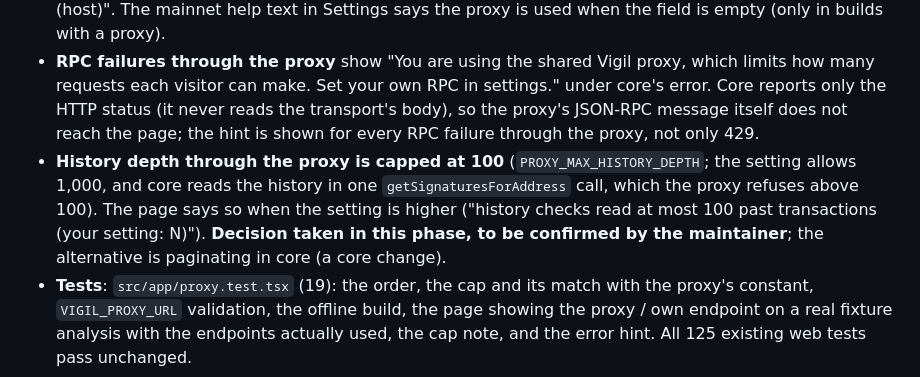
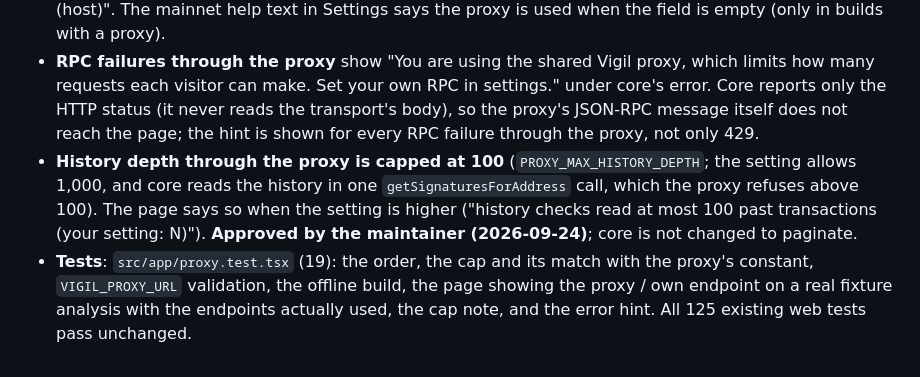
Before and after one commit to InBounded/vigil, a Markdown page: docs/DECISIONS.md, the part around the change. Drawn GitHub-style.

Commit message:
docs: record the approved history cap through the RPC proxy
Co-Authored-By: Claude Opus 5.5 <noreply@anthropic.com>

```diff
--- a/docs/DECISIONS.md
+++ b/docs/DECISIONS.md
@@ -738,5 +738,5 @@ Checked on 2026-09-24:
 - **Proxy URL**: `VIGIL_PROXY_URL` at build time (`vite.config.ts` → `__VIGIL_PROXY_URL__`), validated by `scripts/proxy-url.ts` (plain `https:`, no credentials, query or fragment, else the build stops). Empty by default. **Never in the offline file** (its origin `null` is refused by the proxy). Injected through `WebEnvironment.proxyUrl` so tests cover each case.
 - **Which endpoint is in use** is shown on the report and multisig pages, in every state (running, error, done), by host only: "RPC endpoint: your own (host)", "the shared Vigil proxy (host). It limits how many requests each visitor can make. Set your own RPC in settings." (link), "the public devnet endpoint (host)". The mainnet help text in Settings says the proxy is used when the field is empty (only in builds with a proxy).
 - **RPC failures through the proxy** show "You are using the shared Vigil proxy, which limits how many requests each visitor can make. Set your own RPC in settings." under core's error. Core reports only the HTTP status (it never reads the transport's body), so the proxy's JSON-RPC message itself does not reach the page; the hint is shown for every RPC failure through the proxy, not only 429.
-- **History depth through the proxy is capped at 100** (`PROXY_MAX_HISTORY_DEPTH`; the setting allows 1,000, and core reads the history in one `getSignaturesForAddress` call, which the proxy refuses above 100). The page says so when the setting is higher ("history checks read at most 100 past transactions (your setting: N)"). **Decision taken in this phase, to be confirmed by the maintainer**; the alternative is paginating in core (a core change).
+- **History depth through the proxy is capped at 100** (`PROXY_MAX_HISTORY_DEPTH`; the setting allows 1,000, and core reads the history in one `getSignaturesForAddress` call, which the proxy refuses above 100). The page says so when the setting is higher ("history checks read at most 100 past transactions (your setting: N)"). **Approved by the maintainer (2026-09-24)**; core is not changed to paginate.
 - **Tests**: `src/app/proxy.test.tsx` (19): the order, the cap and its match with the proxy's constant, `VIGIL_PROXY_URL` validation, the offline build, the page showing the proxy / own endpoint on a real fixture analysis with the endpoints actually used, the cap note, and the error hint. All 125 existing web tests pass unchanged.
```
